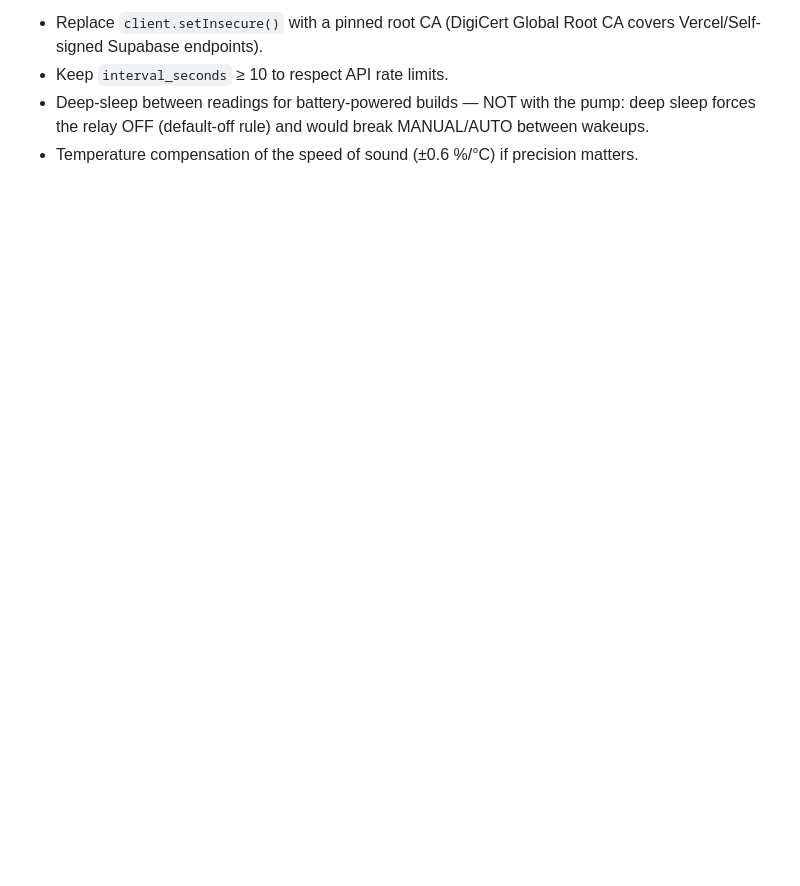
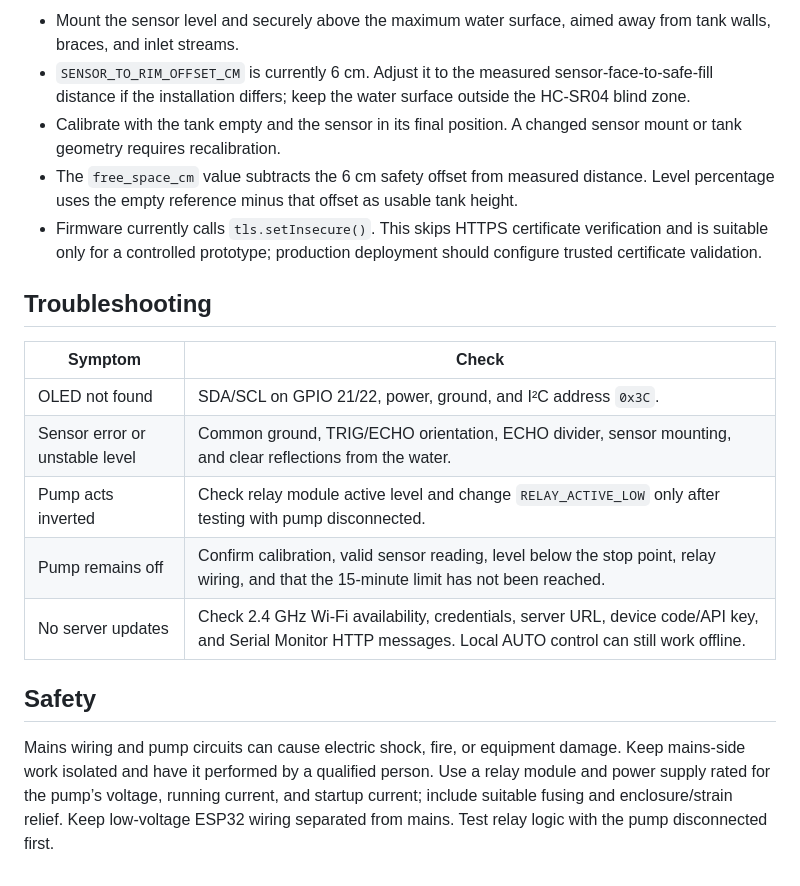
Before and after one commit to Hi-iamAT/SmartFill_2.0, a Markdown page: README.md, the part around one of its changes. GitHub-like rendering; blank space fills up the shorter version.

```diff
--- a/README.md
+++ b/README.md
@@ -74,9 +75,20 @@ Relay / pump safety notes:
 
-- Replace `client.setInsecure()` with a pinned root CA (DigiCert Global
-  Root CA covers Vercel/Self-signed Supabase endpoints).
-- Keep `interval_seconds` ≥ 10 to respect API rate limits.
-- Deep-sleep between readings for battery-powered builds — NOT with the
-  pump: deep sleep forces the relay OFF (default-off rule) and would
-  break MANUAL/AUTO between wakeups.
-- Temperature compensation of the speed of sound (±0.6 %/°C) if
-  precision matters.
+- Mount the sensor level and securely above the maximum water surface, aimed away from tank walls, braces, and inlet streams.
+- `SENSOR_TO_RIM_OFFSET_CM` is currently 6 cm. Adjust it to the measured sensor-face-to-safe-fill distance if the installation differs; keep the water surface outside the HC-SR04 blind zone.
+- Calibrate with the tank empty and the sensor in its final position. A changed sensor mount or tank geometry requires recalibration.
+- The `free_space_cm` value subtracts the 6 cm safety offset from measured distance. Level percentage uses the empty reference minus that offset as usable tank height.
+- Firmware currently calls `tls.setInsecure()`. This skips HTTPS certificate verification and is suitable only for a controlled prototype; production deployment should configure trusted certificate validation.
+
+## Troubleshooting
+
+| Symptom | Check |
+|---|---|
+| OLED not found | SDA/SCL on GPIO 21/22, power, ground, and I²C address `0x3C`. |
+| Sensor error or unstable level | Common ground, TRIG/ECHO orientation, ECHO divider, sensor mounting, and clear reflections from the water. |
+| Pump acts inverted | Check relay module active level and change `RELAY_ACTIVE_LOW` only after testing with pump disconnected. |
+| Pump remains off | Confirm calibration, valid sensor reading, level below the stop point, relay wiring, and that the 15-minute limit has not been reached. |
+| No server updates | Check 2.4 GHz Wi-Fi availability, credentials, server URL, device code/API key, and Serial Monitor HTTP messages. Local AUTO control can still work offline. |
+
+## Safety
+
+Mains wiring and pump circuits can cause electric shock, fire, or equipment damage. Keep mains-side work isolated and have it performed by a qualified person. Use a relay module and power supply rated for the pump’s voltage, running current, and startup current; include suitable fusing and enclosure/strain relief. Keep low-voltage ESP32 wiring separated from mains. Test relay logic with the pump disconnected first.
```
Also changed, not shown: other parts of README.md (+62 -61 lines), assets/image-1.jpeg (added), assets/image-2.jpeg (added), assets/image-3.jpeg (added), assets/image-4.jpeg (added), assets/image-5.jpeg (added), connection.png (renamed from Samrt_fill_circuit.png), 1 other file.
